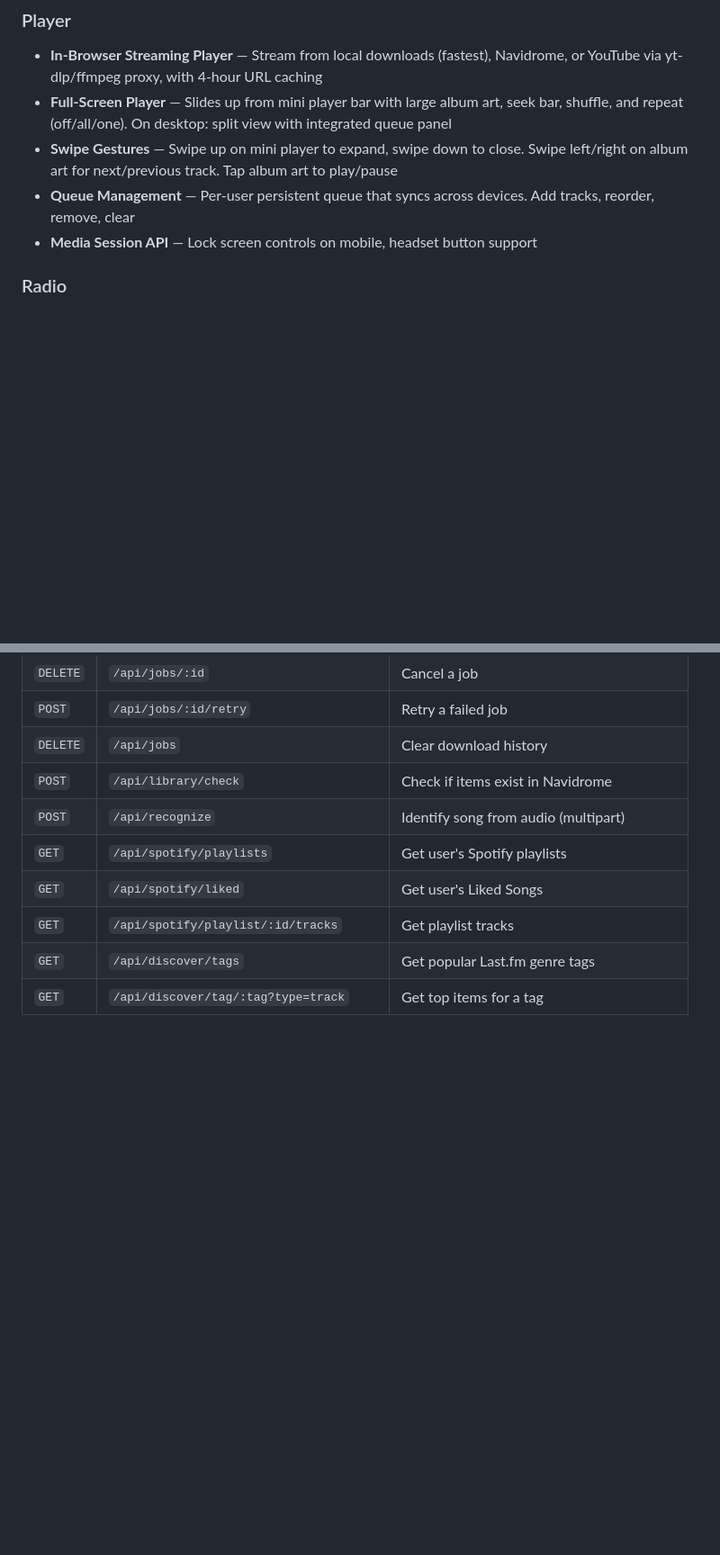
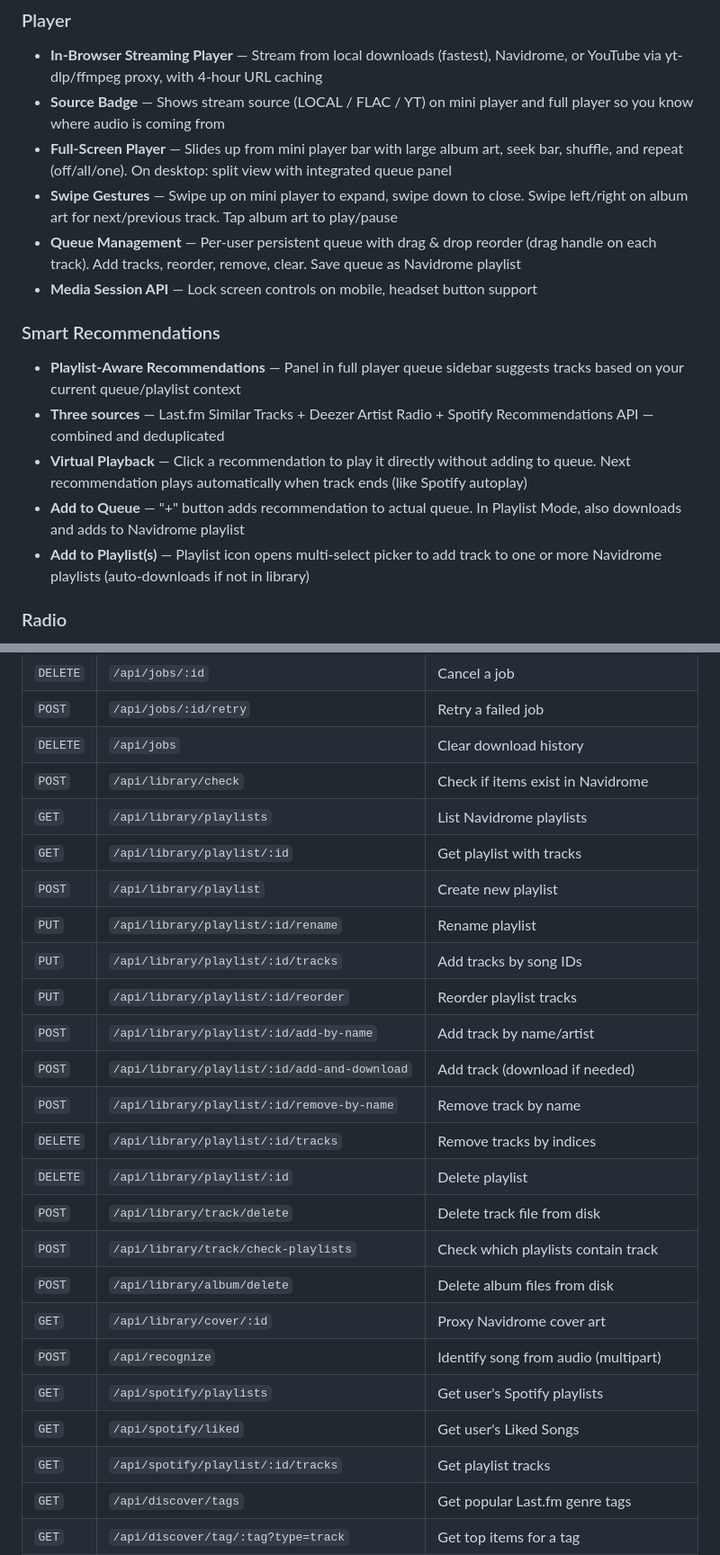
Before and after one commit to lucashanak/music-seeker, a Markdown page: README.md, 2 parts joined by grey strips. Shown at 90% size. GitHub-like rendering; blank space fills up the shorter version.

```diff
--- a/README.md
+++ b/README.md
@@ -24,10 +24,18 @@ Built with FastAPI + vanilla JS. Runs as a single Docker container.
 
 ### Player
 - **In-Browser Streaming Player** — Stream from local downloads (fastest), Navidrome, or YouTube via yt-dlp/ffmpeg proxy, with 4-hour URL caching
+- **Source Badge** — Shows stream source (LOCAL / FLAC / YT) on mini player and full player so you know where audio is coming from
 - **Full-Screen Player** — Slides up from mini player bar with large album art, seek bar, shuffle, and repeat (off/all/one). On desktop: split view with integrated queue panel
 - **Swipe Gestures** — Swipe up on mini player to expand, swipe down to close. Swipe left/right on album art for next/previous track. Tap album art to play/pause
-- **Queue Management** — Per-user persistent queue that syncs across devices. Add tracks, reorder, remove, clear
+- **Queue Management** — Per-user persistent queue with drag & drop reorder (drag handle on each track). Add tracks, reorder, remove, clear. Save queue as Navidrome playlist
 - **Media Session API** — Lock screen controls on mobile, headset button support
+
+### Smart Recommendations
+- **Playlist-Aware Recommendations** — Panel in full player queue sidebar suggests tracks based on your current queue/playlist context
+- **Three sources** — Last.fm Similar Tracks + Deezer Artist Radio + Spotify Recommendations API — combined and deduplicated
+- **Virtual Playback** — Click a recommendation to play it directly without adding to queue. Next recommendation plays automatically when track ends (like Spotify autoplay)
+- **Add to Queue** — "+" button adds recommendation to actual queue. In Playlist Mode, also downloads and adds to Navidrome playlist
+- **Add to Playlist(s)** — Playlist icon opens multi-select picker to add track to one or more Navidrome playlists (auto-downloads if not in library)
 
 ### Radio
 - **Artist Radio** — Start an auto-generated station from any artist with the 📻 button
@@ -320,6 +341,21 @@ All endpoints (except login and version) require `Authorization: Bearer <token>`
 | `POST` | `/api/jobs/:id/retry` | Retry a failed job |
 | `DELETE` | `/api/jobs` | Clear download history |
 | `POST` | `/api/library/check` | Check if items exist in Navidrome |
+| `GET` | `/api/library/playlists` | List Navidrome playlists |
+| `GET` | `/api/library/playlist/:id` | Get playlist with tracks |
+| `POST` | `/api/library/playlist` | Create new playlist |
+| `PUT` | `/api/library/playlist/:id/rename` | Rename playlist |
+| `PUT` | `/api/library/playlist/:id/tracks` | Add tracks by song IDs |
+| `PUT` | `/api/library/playlist/:id/reorder` | Reorder playlist tracks |
+| `POST` | `/api/library/playlist/:id/add-by-name` | Add track by name/artist |
+| `POST` | `/api/library/playlist/:id/add-and-download` | Add track (download if needed) |
+| `POST` | `/api/library/playlist/:id/remove-by-name` | Remove track by name |
+| `DELETE` | `/api/library/playlist/:id/tracks` | Remove tracks by indices |
+| `DELETE` | `/api/library/playlist/:id` | Delete playlist |
+| `POST` | `/api/library/track/delete` | Delete track file from disk |
+| `POST` | `/api/library/track/check-playlists` | Check which playlists contain track |
+| `POST` | `/api/library/album/delete` | Delete album files from disk |
+| `GET` | `/api/library/cover/:id` | Proxy Navidrome cover art |
 | `POST` | `/api/recognize` | Identify song from audio (multipart) |
 | `GET` | `/api/spotify/playlists` | Get user's Spotify playlists |
 | `GET` | `/api/spotify/liked` | Get user's Liked Songs |
```
Also changed, not shown: other parts of README.md (+18 -1 lines).
